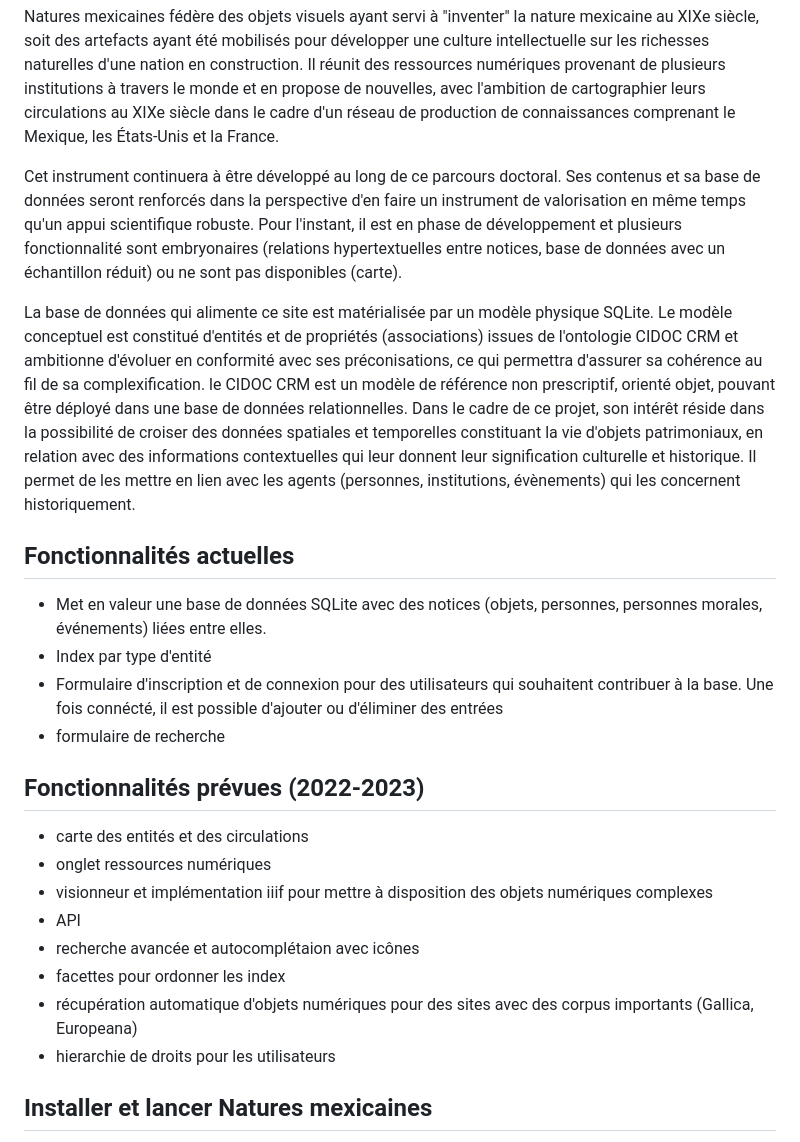
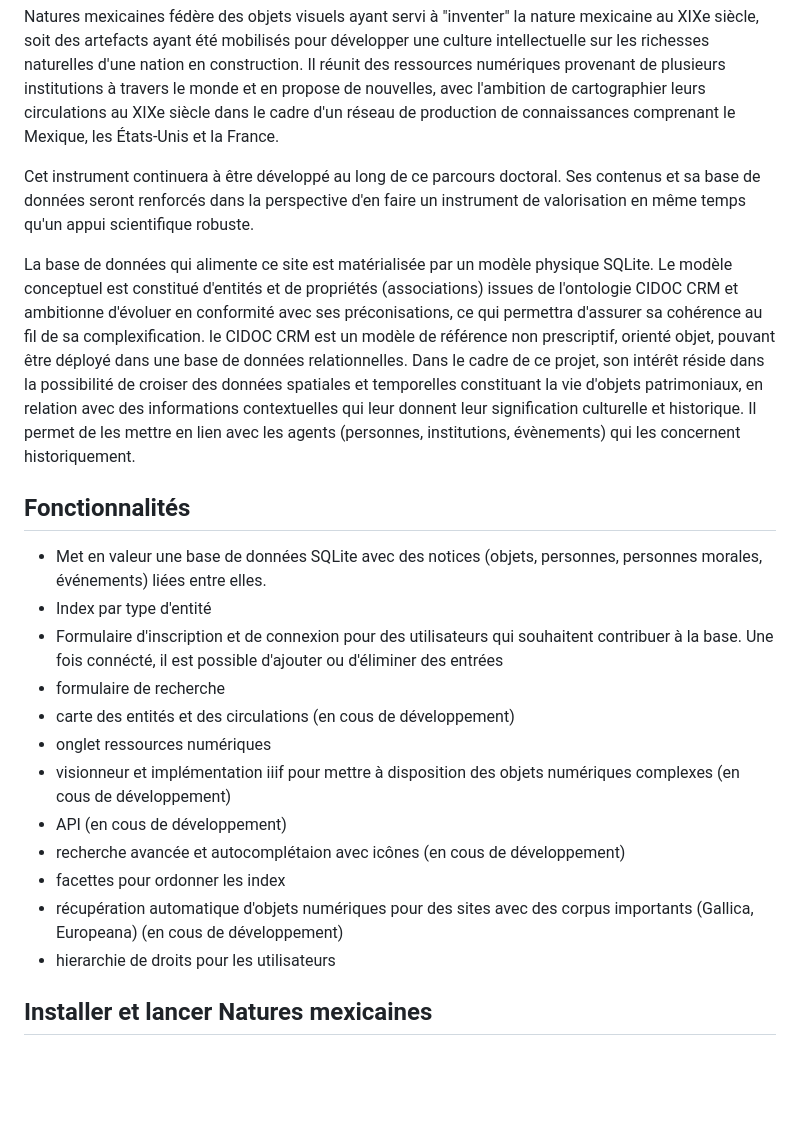
Before and after one commit to Oeconomo/Mexican_natures, a Markdown page: README.md, the part around the change. Rendered like a GitHub page; blank space fills up the shorter version.

```diff
--- a/README.md
+++ b/README.md
@@ -6,24 +6,22 @@ Cette application web a été développé dans le cadre du cours python du maste
 
 Natures mexicaines fédère des objets visuels ayant servi à "inventer" la nature mexicaine au XIXe siècle, soit des artefacts ayant été mobilisés pour développer une culture intellectuelle sur les richesses naturelles d'une nation en construction. Il réunit des ressources numériques provenant de plusieurs institutions à travers le monde et en propose de nouvelles, avec l'ambition de cartographier leurs circulations au XIXe siècle dans le cadre d'un réseau de production de connaissances comprenant le Mexique, les États-Unis et la France.
 
-Cet instrument continuera à être développé au long de ce parcours doctoral. Ses contenus et sa base de données seront renforcés dans la perspective d'en faire un instrument de valorisation en même temps qu'un appui scientifique robuste. Pour l'instant, il est en phase de développement et plusieurs fonctionnalité sont embryonaires (relations hypertextuelles entre notices, base de données avec un échantillon réduit) ou ne sont pas disponibles (carte).
+Cet instrument continuera à être développé au long de ce parcours doctoral. Ses contenus et sa base de données seront renforcés dans la perspective d'en faire un instrument de valorisation en même temps qu'un appui scientifique robuste.
 
 La base de données qui alimente ce site est matérialisée par un modèle physique SQLite. Le modèle conceptuel est constitué d'entités et de propriétés (associations) issues de l'ontologie CIDOC CRM et ambitionne d'évoluer en conformité avec ses préconisations, ce qui permettra d'assurer sa cohérence au fil de sa complexification. le CIDOC CRM est un modèle de référence non prescriptif, orienté objet, pouvant être déployé dans une base de données relationnelles. Dans le cadre de ce projet, son intérêt réside dans la possibilité de croiser des données spatiales et temporelles constituant la vie d'objets patrimoniaux, en relation avec des informations contextuelles qui leur donnent leur signification culturelle et historique. Il permet de les mettre en lien avec les agents (personnes, institutions, évènements) qui les concernent historiquement.
 
-## Fonctionnalités actuelles
+## Fonctionnalités
 - Met en valeur une base de données SQLite avec des notices (objets, personnes, personnes morales, événements) liées entre elles.
 - Index par type d'entité
 - Formulaire d'inscription et de connexion pour des utilisateurs qui souhaitent contribuer à la base. Une fois connécté, il est possible d'ajouter ou d'éliminer des entrées
 - formulaire de recherche
-
-## Fonctionnalités prévues (2022-2023)
-- carte des entités et des circulations
+- carte des entités et des circulations (en cous de développement)
 - onglet ressources numériques
-- visionneur et implémentation iiif pour mettre à disposition des objets numériques complexes
-- API
-- recherche avancée et autocomplétaion avec icônes
+- visionneur et implémentation iiif pour mettre à disposition des objets numériques complexes (en cous de développement)
+- API (en cous de développement)
+- recherche avancée et autocomplétaion avec icônes (en cous de développement)
 - facettes pour ordonner les index
-- récupération automatique d'objets numériques pour des sites avec des corpus importants (Gallica, Europeana)
+- récupération automatique d'objets numériques pour des sites avec des corpus importants (Gallica, Europeana) (en cous de développement)
 - hierarchie de droits pour les utilisateurs
 
 
```
